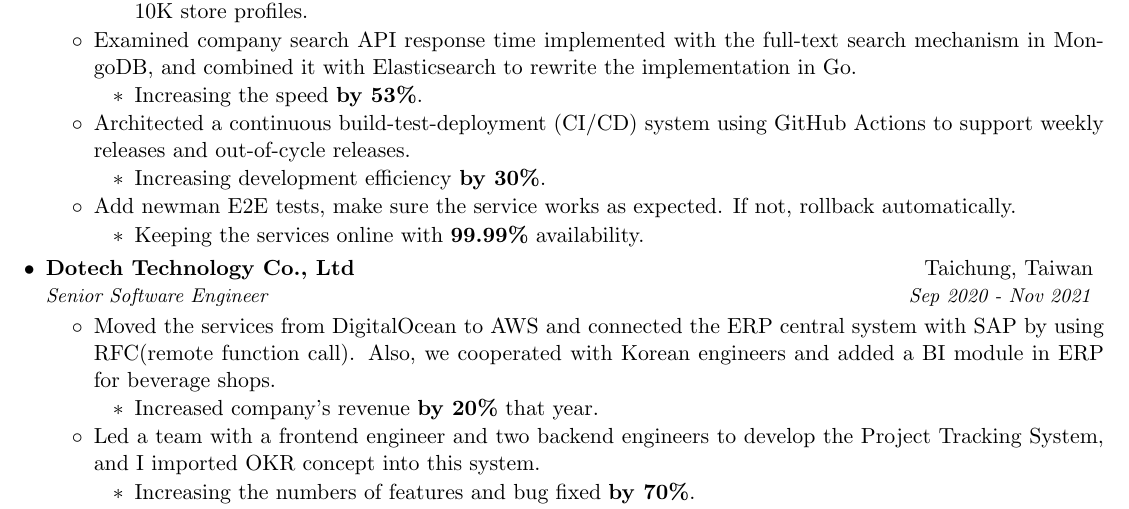
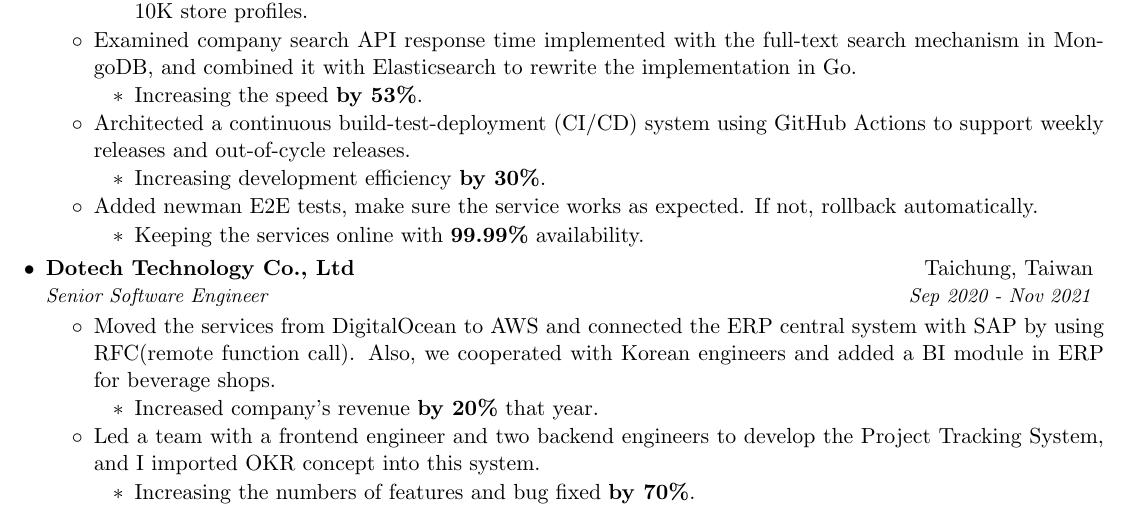
Before and after one commit to TingSyuanWang/Resume, a LaTeX CV (TingHusanWang_resume.tex): part of page 1 of 2, cut so that both start at the same text. Compiled offline with pdfLaTeX.

Commit message:
update content

```diff
--- a/TingHusanWang_resume.tex
+++ b/TingHusanWang_resume.tex
@@ -137,7 +137,7 @@
         \keyResultItem{Designed and implemented a microservice with Go and Kubernetes.}{Validate store profiles against schemas and provides API for later aggregation. Validating more than 10K store profiles.}
         \keyResultItem{Examined company search API response time implemented with the full-text search mechanism in MongoDB, and combined it with Elasticsearch to rewrite the implementation in Go.}{Increasing the speed \textbf{by 53\%}.}
         \keyResultItem{Architected a continuous build-test-deployment (CI/CD) system using GitHub Actions to support weekly releases and out-of-cycle releases.}{Increasing development efficiency \textbf{by 30\%}.}
-        \keyResultItem{Add newman E2E tests, make sure the service works as expected. If not, rollback automatically.}{Keeping the services online with \textbf{99.99\%} availability.}
+        \keyResultItem{Added newman E2E tests, make sure the service works as expected. If not, rollback automatically.}{Keeping the services online with \textbf{99.99\%} availability.}
       \resumeItemListEnd
 
     \resumeSubheading
```
Also changed, not shown: TingHusanWang_resume.pdf.
